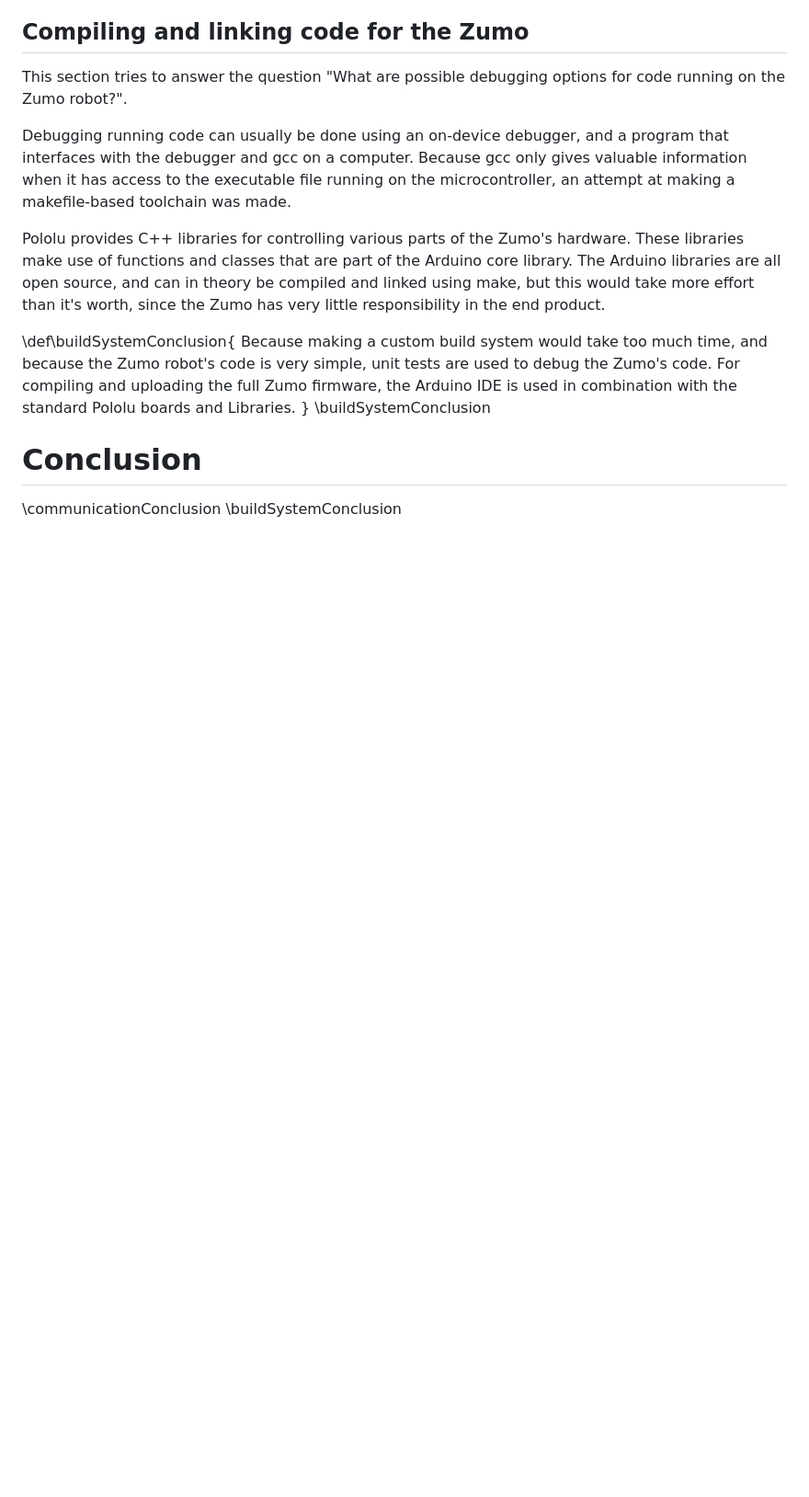
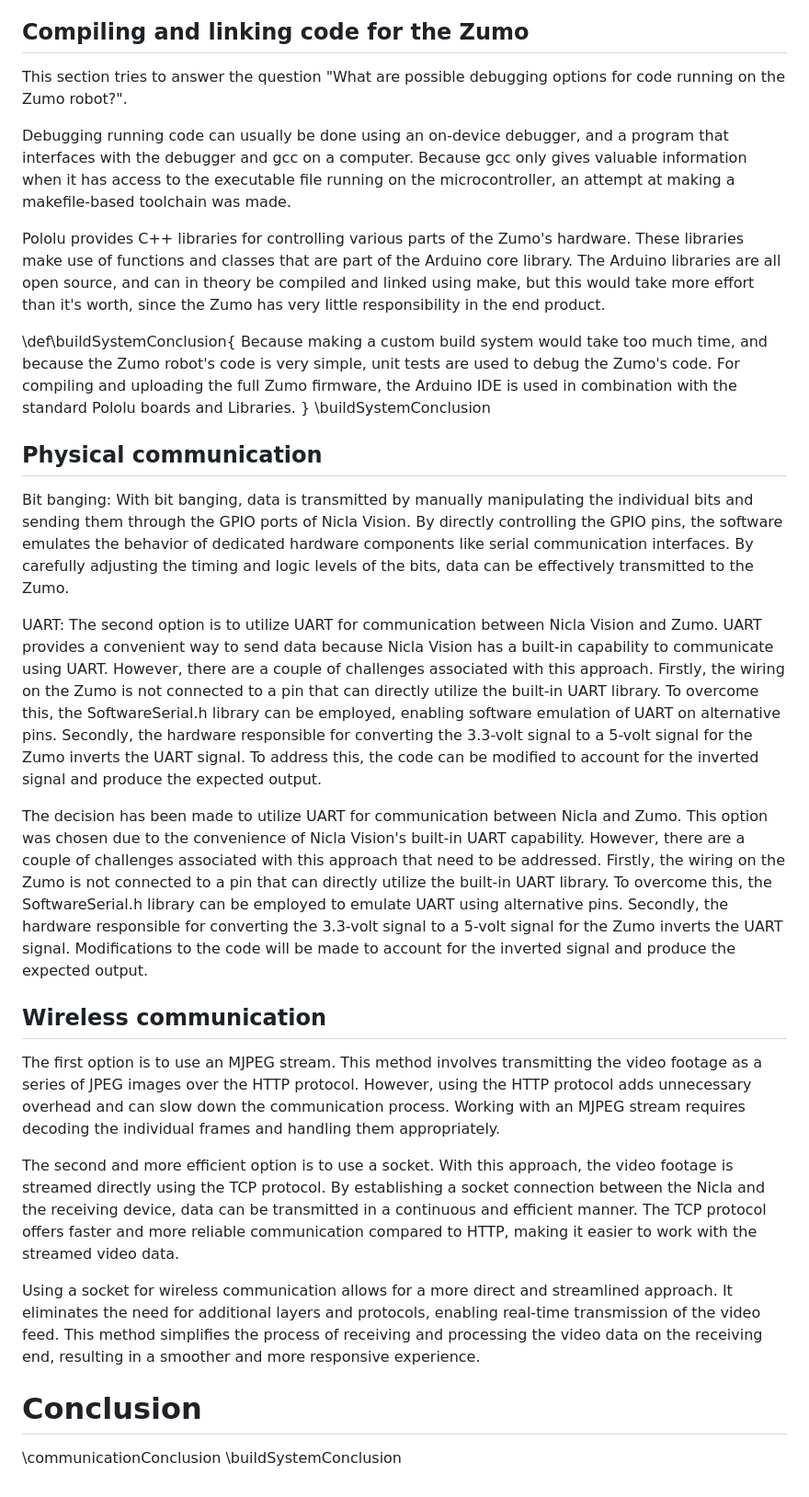
Before and after one commit to lonkaars/avans-dui, a Markdown page: doc/dui.md, the part around the change. Shown: that part at 92% size. GitHub-like rendering; blank space fills up the shorter version.

```diff
--- a/doc/dui.md
+++ b/doc/dui.md
@@ -383,6 +383,22 @@ combination with the standard Pololu boards and Libraries.
 }
 \buildSystemConclusion
 
+## Physical communication
+Bit banging: With bit banging, data is transmitted by manually manipulating the individual bits and sending them through the GPIO ports of Nicla Vision. By directly controlling the GPIO pins, the software emulates the behavior of dedicated hardware components like serial communication interfaces. By carefully adjusting the timing and logic levels of the bits, data can be effectively transmitted to the Zumo.
+
+UART: The second option is to utilize UART for communication between Nicla Vision and Zumo. UART provides a convenient way to send data because Nicla Vision has a built-in capability to communicate using UART. However, there are a couple of challenges associated with this approach. Firstly, the wiring on the Zumo is not connected to a pin that can directly utilize the built-in UART library. To overcome this, the SoftwareSerial.h library can be employed, enabling software emulation of UART on alternative pins. Secondly, the hardware responsible for converting the 3.3-volt signal to a 5-volt signal for the Zumo inverts the UART signal. To address this, the code can be modified to account for the inverted signal and produce the expected output.
+
+The decision has been made to utilize UART for communication between Nicla and Zumo. This option was chosen due to the convenience of Nicla Vision's built-in UART capability. However, there are a couple of challenges associated with this approach that need to be addressed. Firstly, the wiring on the Zumo is not connected to a pin that can directly utilize the built-in UART library. To overcome this, the SoftwareSerial.h library can be employed to emulate UART using alternative pins. Secondly, the hardware responsible for converting the 3.3-volt signal to a 5-volt signal for the Zumo inverts the UART signal. Modifications to the code will be made to account for the inverted signal and produce the expected output.
+
+
+## Wireless communication
+The first option is to use an MJPEG stream. This method involves transmitting the video footage as a series of JPEG images over the HTTP protocol. However, using the HTTP protocol adds unnecessary overhead and can slow down the communication process. Working with an MJPEG stream requires decoding the individual frames and handling them appropriately.
+
+The second and more efficient option is to use a socket. With this approach, the video footage is streamed directly using the TCP protocol. By establishing a socket connection between the Nicla and the receiving device, data can be transmitted in a continuous and efficient manner. The TCP protocol offers faster and more reliable communication compared to HTTP, making it easier to work with the streamed video data.
+
+Using a socket for wireless communication allows for a more direct and streamlined approach. It eliminates the need for additional layers and protocols, enabling real-time transmission of the video feed. This method simplifies the process of receiving and processing the video data on the receiving end, resulting in a smoother and more responsive experience.
+
+
 # Conclusion
 
 \communicationConclusion
```
